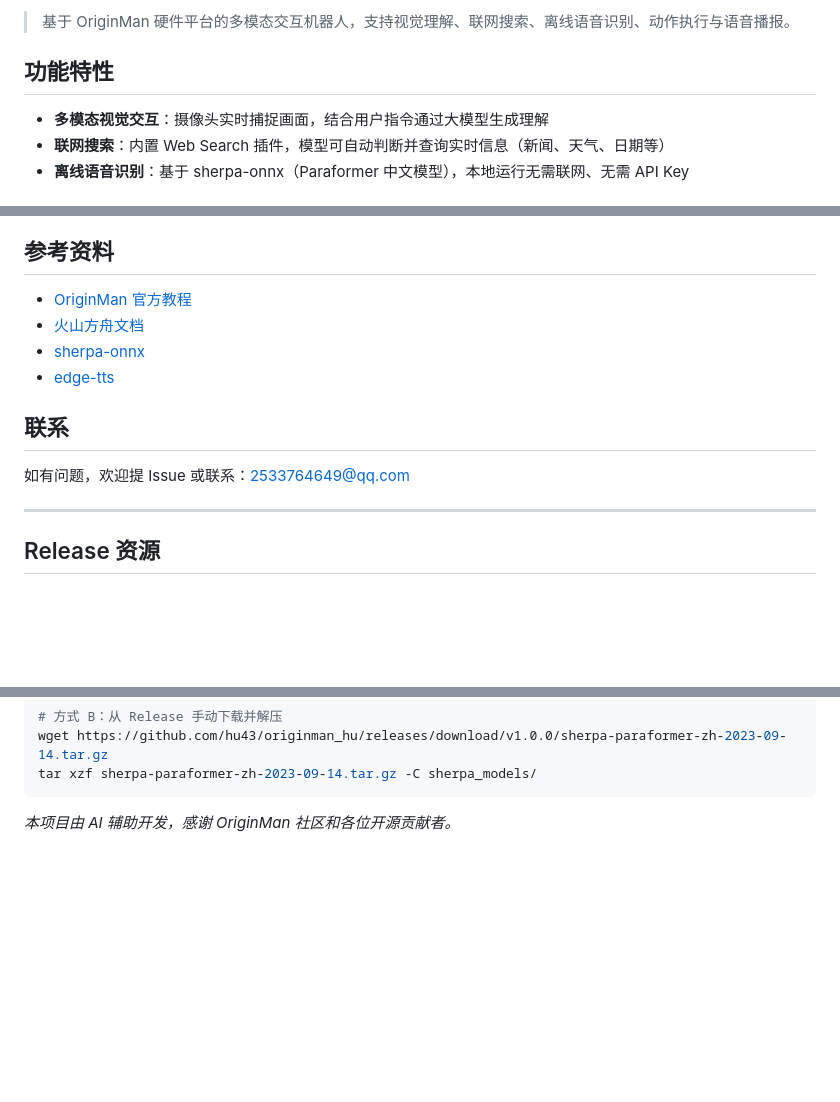
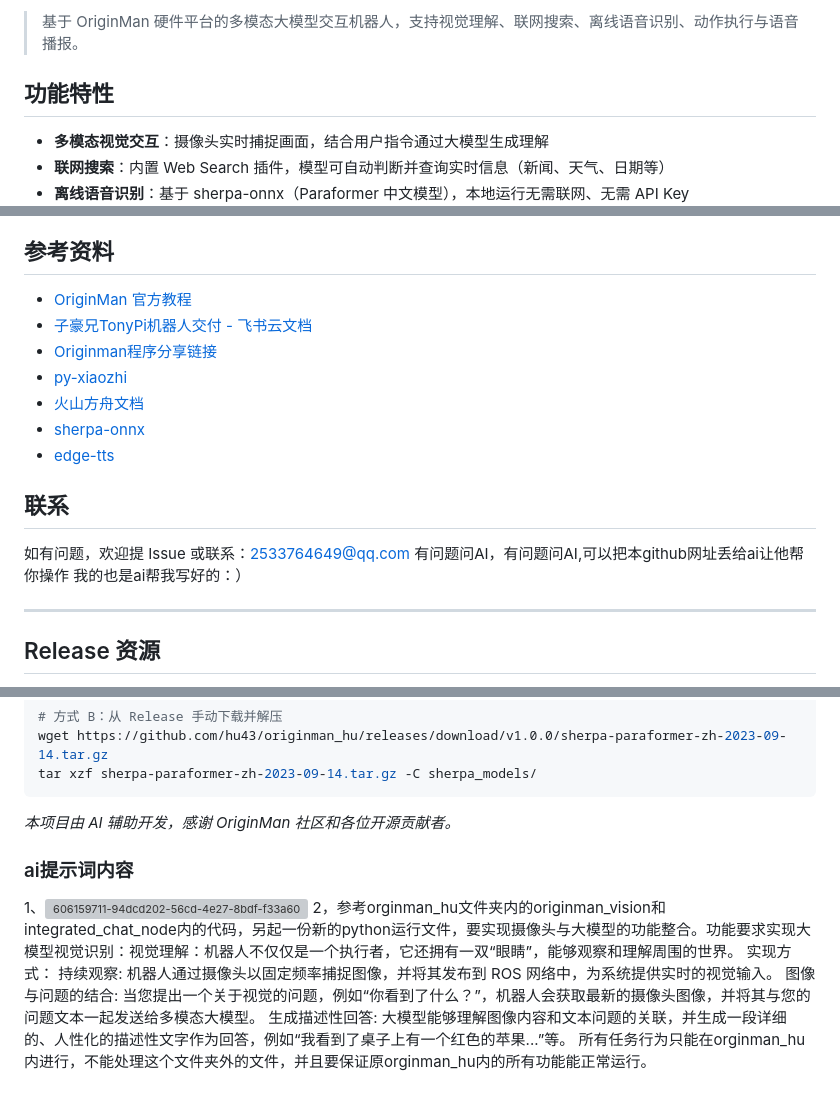
Before and after one commit to hu43/originman_hu, a Markdown page: README.md, 3 parts joined by grey strips. GitHub-like rendering; blank space fills up the shorter version; grey boxes are pictures that could not be loaded.

````diff
--- a/README.md
+++ b/README.md
@@ -2,5 +2,5 @@
 
-> 基于 OriginMan 硬件平台的多模态交互机器人，支持视觉理解、联网搜索、离线语音识别、动作执行与语音播报。
+> 基于 OriginMan 硬件平台的多模态大模型交互机器人，支持视觉理解、联网搜索、离线语音识别、动作执行与语音播报。
 
 ## 功能特性
 
@@ -191,6 +198,9 @@ python3 web_robot_controller.py --host 0.0.0.0 --port 8000
 ## 参考资料
 
 - [OriginMan 官方教程](https://originman.guyuehome.com/zh/guide/quick_guide/)
+- [子豪兄TonyPi机器人交付 - 飞书云文档](https://my.feishu.cn/docx/Z0dkdyNpTojSXWx06zZcjTjXndg)
+- [Originman程序分享链接](https://vscode.dev/github/xiaobairisk/originman/blob/main/originman_kick_ball)
+- [py-xiaozhi](https://github.com/huangjunsen0406/py-xiaozhi/blob/main/README.zh.md)
 - [火山方舟文档](https://www.volcengine.com/docs/82379/)
 - [sherpa-onnx](https://github.com/k2-fsa/sherpa-onnx)
 - [edge-tts](https://github.com/rany2/edge-tts)
@@ -198,6 +208,8 @@ python3 web_robot_controller.py --host 0.0.0.0 --port 8000
 ## 联系
 
 如有问题，欢迎提 Issue 或联系：2533764649@qq.com
+有问题问AI，有问题问AI,可以把本github网址丢给ai让他帮你操作
+我的也是ai帮我写好的：）
 
 ---
 ## Release 资源
@@ -228,3 +240,10 @@ tar xzf sherpa-paraformer-zh-2023-09-14.tar.gz -C sherpa_models/
 ```
 
 *本项目由 AI 辅助开发，感谢 OriginMan 社区和各位开源贡献者。*
+
+
+### ai提示词内容
+
+1、<img width="268" height="352" alt="606159711-94dcd202-56cd-4e27-8bdf-f33a605cd4bd" src="https://github.com/user-attachments/assets/70cb9b74-d670-49c5-a9be-7b5c9bf209f5" />
+2，参考orginman_hu文件夹内的originman_vision和integrated_chat_node内的代码，另起一份新的python运行文件，要实现摄像头与大模型的功能整合。功能要求实现大模型视觉识别：视觉理解：机器人不仅仅是一个执行者，它还拥有一双“眼睛”，能够观察和理解周围的世界。 实现方式： 持续观察: 机器人通过摄像头以固定频率捕捉图像，并将其发布到 ROS 网络中，为系统提供实时的视觉输入。 图像与问题的结合: 当您提出一个关于视觉的问题，例如“你看到了什么？”，机器人会获取最新的摄像头图像，并将其与您的问题文本一起发送给多模态大模型。 生成描述性回答: 大模型能够理解图像内容和文本问题的关联，并生成一段详细的、人性化的描述性文字作为回答，例如“我看到了桌子上有一个红色的苹果...”等。
+所有任务行为只能在orginman_hu内进行，不能处理这个文件夹外的文件，并且要保证原orginman_hu内的所有功能能正常运行。
````
Also changed, not shown: other parts of README.md (+8 -1 lines).
